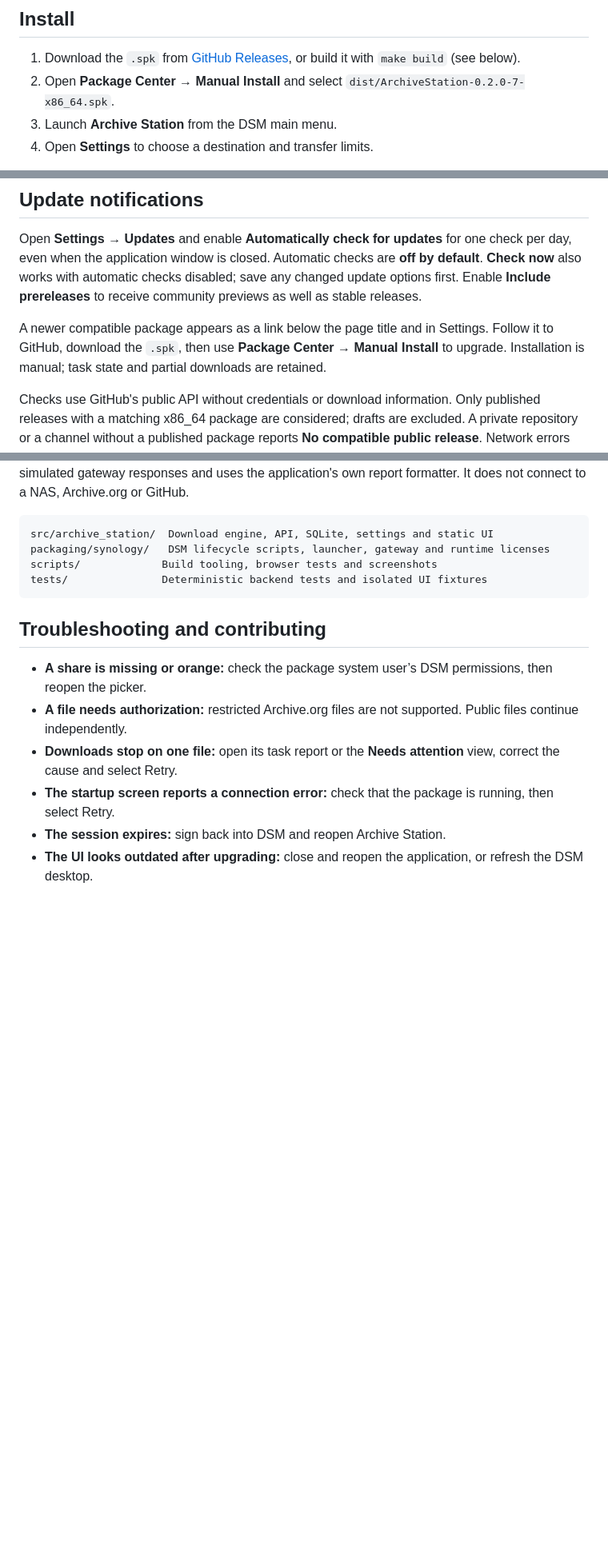
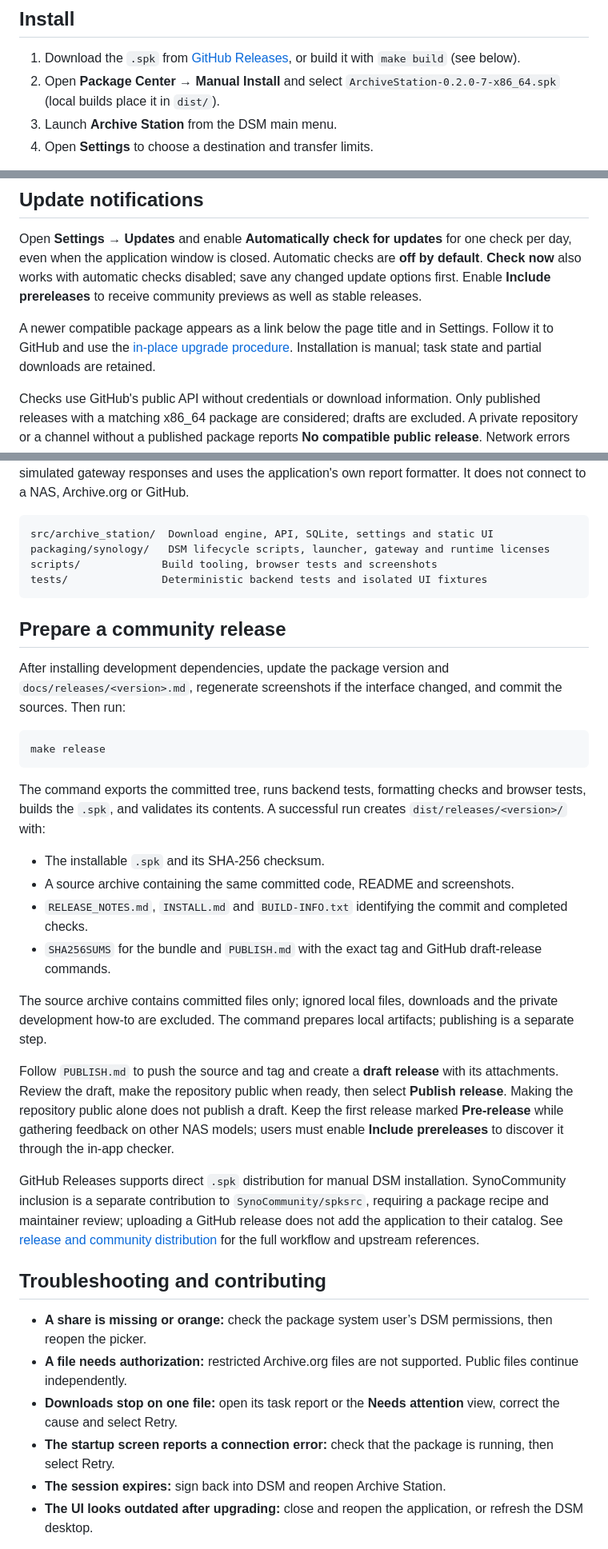
Before and after one commit to jbdemonte/synology-archive-downloader, a Markdown page: README.md, 3 parts joined by grey strips. Shown at 80% size. Drawn GitHub-style; blank space fills up the shorter version.

Commit message:
Document safe upgrades and community release publication

````diff
--- a/README.md
+++ b/README.md
@@ -49,7 +49,7 @@ DSM access is restricted to administrator sessions. The internal API listens on
 ## Install
 
 1. Download the `.spk` from [GitHub Releases](https://github.com/jbdemonte/synology-archive-downloader/releases), or build it with `make build` (see below).
-2. Open **Package Center → Manual Install** and select `dist/ArchiveStation-0.2.0-7-x86_64.spk`.
+2. Open **Package Center → Manual Install** and select `ArchiveStation-0.2.0-7-x86_64.spk` (local builds place it in `dist/`).
 3. Launch **Archive Station** from the DSM main menu.
 4. Open **Settings** to choose a destination and transfer limits.
 
@@ -181,7 +202,7 @@ Language names are sorted alphabetically using the current interface locale; Aut
 
 Open **Settings → Updates** and enable **Automatically check for updates** for one check per day, even when the application window is closed. Automatic checks are **off by default**. **Check now** also works with automatic checks disabled; save any changed update options first. Enable **Include prereleases** to receive community previews as well as stable releases.
 
-A newer compatible package appears as a link below the page title and in Settings. Follow it to GitHub, download the `.spk`, then use **Package Center → Manual Install** to upgrade. Installation is manual; task state and partial downloads are retained.
+A newer compatible package appears as a link below the page title and in Settings. Follow it to GitHub and use the [in-place upgrade procedure](#upgrade-while-downloads-are-running). Installation is manual; task state and partial downloads are retained.
 
 Checks use GitHub's public API without credentials or download information. Only published releases with a matching x86_64 package are considered; drafts are excluded. A private repository or a channel without a published package reports **No compatible public release**. Network errors report a failed check, rather than claiming the application is up to date. Checks run independently of download workers and are limited to one manual request per minute.
 
@@ -229,6 +250,27 @@ scripts/             Build tooling, browser tests and screenshots
 tests/               Deterministic backend tests and isolated UI fixtures
 ```
 
+## Prepare a community release
+
+After installing development dependencies, update the package version and `docs/releases/<version>.md`, regenerate screenshots if the interface changed, and commit the sources. Then run:
+
+```sh
+make release
+```
+
+The command exports the committed tree, runs backend tests, formatting checks and browser tests, builds the `.spk`, and validates its contents. A successful run creates `dist/releases/<version>/` with:
+
+- The installable `.spk` and its SHA-256 checksum.
+- A source archive containing the same committed code, README and screenshots.
+- `RELEASE_NOTES.md`, `INSTALL.md` and `BUILD-INFO.txt` identifying the commit and completed checks.
+- `SHA256SUMS` for the bundle and `PUBLISH.md` with the exact tag and GitHub draft-release commands.
+
+The source archive contains committed files only; ignored local files, downloads and the private development how-to are excluded. The command prepares local artifacts; publishing is a separate step.
+
+Follow `PUBLISH.md` to push the source and tag and create a **draft release** with its attachments. Review the draft, make the repository public when ready, then select **Publish release**. Making the repository public alone does not publish a draft. Keep the first release marked **Pre-release** while gathering feedback on other NAS models; users must enable **Include prereleases** to discover it through the in-app checker.
+
+GitHub Releases supports direct `.spk` distribution for manual DSM installation. SynoCommunity inclusion is a separate contribution to `SynoCommunity/spksrc`, requiring a package recipe and maintainer review; uploading a GitHub release does not add the application to their catalog. See [release and community distribution](docs/RELEASING.md) for the full workflow and upstream references.
+
 ## Troubleshooting and contributing
 
 - **A share is missing or orange:** check the package system user’s DSM permissions, then reopen the picker.
````
Also changed, not shown: other parts of README.md (+22 -1 lines).
